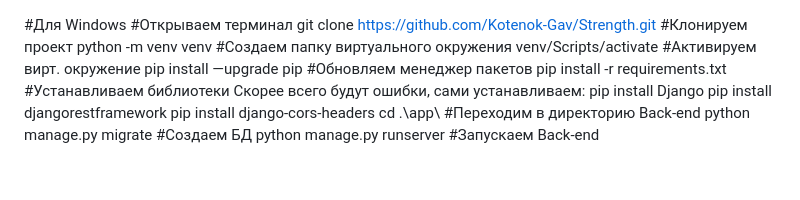
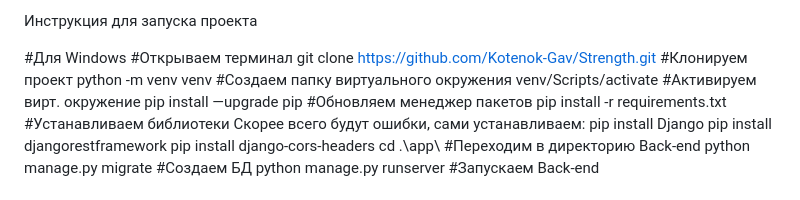
Before and after one commit to Kotenok-Gav/Strength, a Markdown page: README.md, the part around the change. GitHub-like rendering.

Commit message:
изменение файла Readme

```diff
--- a/README.md
+++ b/README.md
@@ -1,3 +1,5 @@
+
+Инструкция для запуска проекта
 
 #Для Windows
 #Открываем терминал
```
